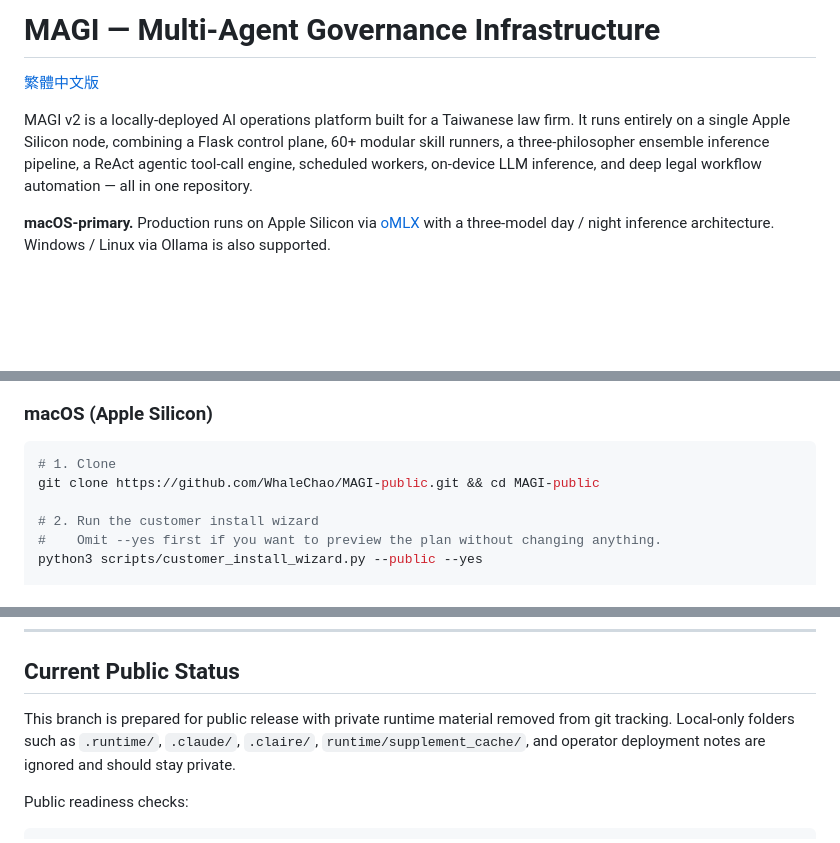
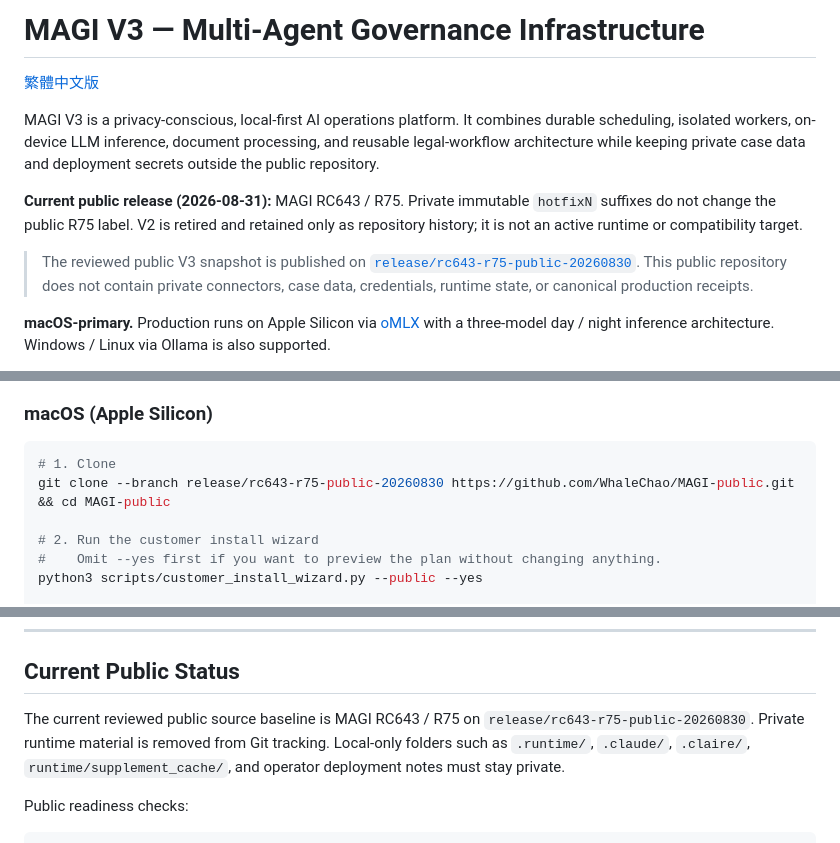
Before and after one commit to WhaleChao/MAGI-public, a Markdown page: README.md, 3 parts joined by grey strips. Rendered like a GitHub page; blank space fills up the shorter version.

Commit message:
docs: mark MAGI V3 RC643 public release as current

````diff
--- a/README.md
+++ b/README.md
@@ -1,8 +1,12 @@
-# MAGI — Multi-Agent Governance Infrastructure
+# MAGI V3 — Multi-Agent Governance Infrastructure
 
 [繁體中文版](README.zh-TW.md)
 
-MAGI v2 is a locally-deployed AI operations platform built for a Taiwanese law firm. It runs entirely on a single Apple Silicon node, combining a Flask control plane, 60+ modular skill runners, a three-philosopher ensemble inference pipeline, a ReAct agentic tool-call engine, scheduled workers, on-device LLM inference, and deep legal workflow automation — all in one repository.
+MAGI V3 is a privacy-conscious, local-first AI operations platform. It combines durable scheduling, isolated workers, on-device LLM inference, document processing, and reusable legal-workflow architecture while keeping private case data and deployment secrets outside the public repository.
+
+**Current public release (2026-08-31):** MAGI RC643 / R75. Private immutable `hotfixN` suffixes do not change the public R75 label. V2 is retired and retained only as repository history; it is not an active runtime or compatibility target.
+
+> The reviewed public V3 snapshot is published on [`release/rc643-r75-public-20260830`](https://github.com/WhaleChao/MAGI-public/tree/release/rc643-r75-public-20260830). This public repository does not contain private connectors, case data, credentials, runtime state, or canonical production receipts.
 
 **macOS-primary.** Production runs on Apple Silicon via [oMLX](https://github.com/omlx/omlx) with a three-model day / night inference architecture. Windows / Linux via Ollama is also supported.
 
@@ -67,7 +71,7 @@ python3 scripts/packaging/runtime_bootstrap.py --dry-run --download-models --jso
 
 ```bash
 # 1. Clone
-git clone https://github.com/WhaleChao/MAGI-public.git && cd MAGI-public
+git clone --branch release/rc643-r75-public-20260830 https://github.com/WhaleChao/MAGI-public.git && cd MAGI-public
 
 # 2. Run the customer install wizard
 #    Omit --yes first if you want to preview the plan without changing anything.
@@ -104,7 +108,7 @@ MAGI_ALLOW_CLOUD_MODELS=1 python daemon.py
 
 ## Current Public Status
 
-This branch is prepared for public release with private runtime material removed from git tracking. Local-only folders such as `.runtime/`, `.claude/`, `.claire/`, `runtime/supplement_cache/`, and operator deployment notes are ignored and should stay private.
+The current reviewed public source baseline is MAGI RC643 / R75 on `release/rc643-r75-public-20260830`. Private runtime material is removed from Git tracking. Local-only folders such as `.runtime/`, `.claude/`, `.claire/`, `runtime/supplement_cache/`, and operator deployment notes must stay private.
 
 Public readiness checks:
 
````
Also changed, not shown: other parts of README.md (+2 -2 lines), README.zh-TW.md (+10 -6 lines).
